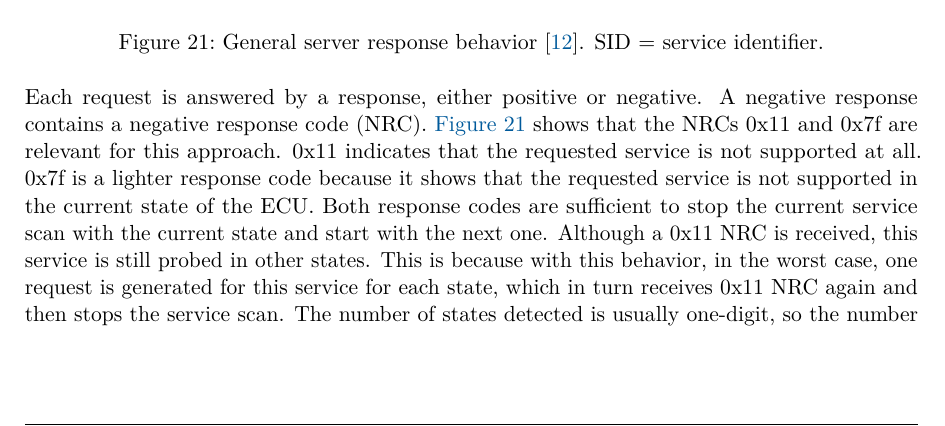
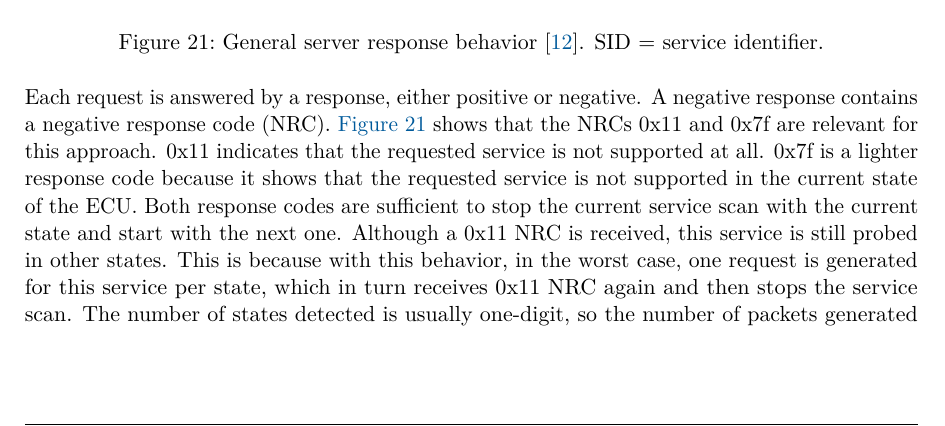
Before and after one commit to akorb/bachelor-thesis, a LaTeX document (main.tex, which reads chapters/4_elaborating-approaches.tex): part of page 27 of 50, cut so that both start at the same text. Compiled offline with pdfLaTeX.

Commit message:
Rework serviceNotSupported elaboration

```diff
--- a/chapters/4_elaborating-approaches.tex
+++ b/chapters/4_elaborating-approaches.tex
@@ -183,4 +183,4 @@ The first thing to understand is how to tell if a service is supported or not. T
     \label{fig:server-response-behaviour}
 \end{figure}
 
-Each request is answered by a response, either positive or negative. A negative response contains a negative response code (NRC). \autoref{fig:server-response-behaviour} shows that the NRCs 0x11 and 0x7f are relevant for this approach. 0x11 indicates that the requested service is not supported at all. 0x7f is a lighter response code because it shows that the requested service is not supported in the current state of the ECU. Both response codes are sufficient to stop the current service scan with the current state and start with the next one. Although a 0x11 NRC is received, this service is still probed in other states. This is because with this behavior, in the worst case, one request is generated for this service for each state, which in turn receives 0x11 NRC again and then stops the service scan. The number of states detected is usually one-digit, so the number of packets generated is negligible. But in the best case the vendor has implemented the NRC incorrectly and the service is available in a different state.
+Each request is answered by a response, either positive or negative. A negative response contains a negative response code (NRC). \autoref{fig:server-response-behaviour} shows that the NRCs 0x11 and 0x7f are relevant for this approach. 0x11 indicates that the requested service is not supported at all. 0x7f is a lighter response code because it shows that the requested service is not supported in the current state of the ECU. Both response codes are sufficient to stop the current service scan with the current state and start with the next one. Although a 0x11 NRC is received, this service is still probed in other states. This is because with this behavior, in the worst case, one request is generated for this service per state, which in turn receives 0x11 NRC again and then stops the service scan. The number of states detected is usually one-digit, so the number of packets generated is negligible. But in the best case the vendor has implemented the NRC incorrectly and the service is available in a different state.
```
